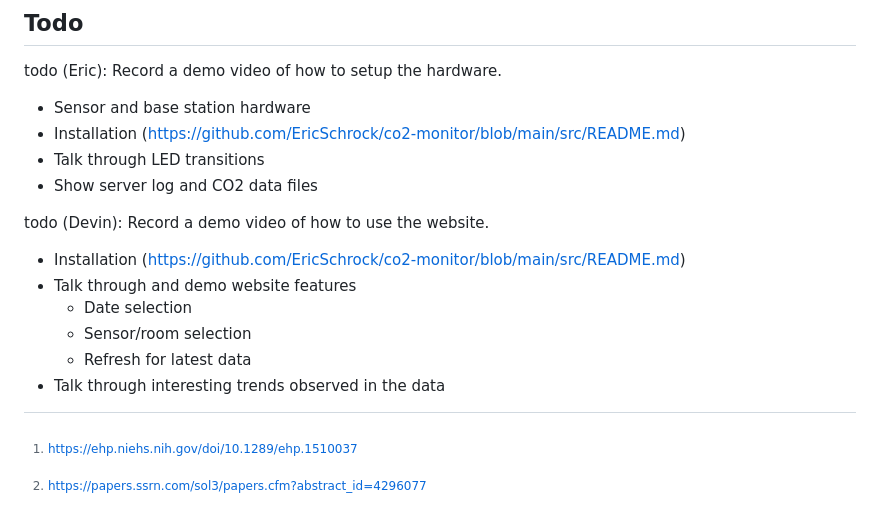
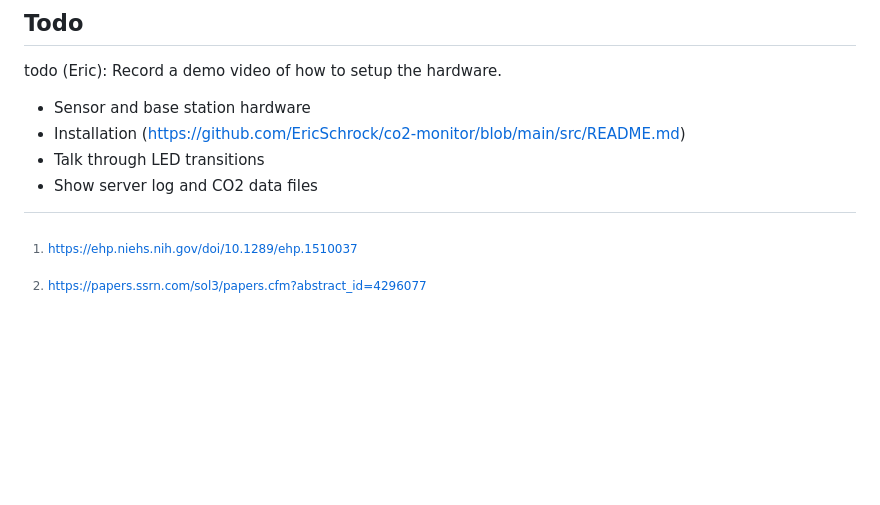
Before and after one commit to EricSchrock/co2-monitor, a Markdown page: submissions/report.md, the part around one of its changes. GitHub-like rendering; blank space fills up the shorter version.

```diff
--- a/submissions/report.md
+++ b/submissions/report.md
@@ -391,12 +392,3 @@ todo (Eric): Record a demo video of how to setup the hardware.
 * Installation (https://github.com/EricSchrock/co2-monitor/blob/main/src/README.md)
 * Talk through LED transitions
 * Show server log and CO2 data files
-
-todo (Devin): Record a demo video of how to use the website.
-
-* Installation (https://github.com/EricSchrock/co2-monitor/blob/main/src/README.md)
-* Talk through and demo website features
-  * Date selection
-  * Sensor/room selection
-  * Refresh for latest data
-* Talk through interesting trends observed in the data
```
Also changed, not shown: other parts of submissions/report.md (+2 -1 lines).
